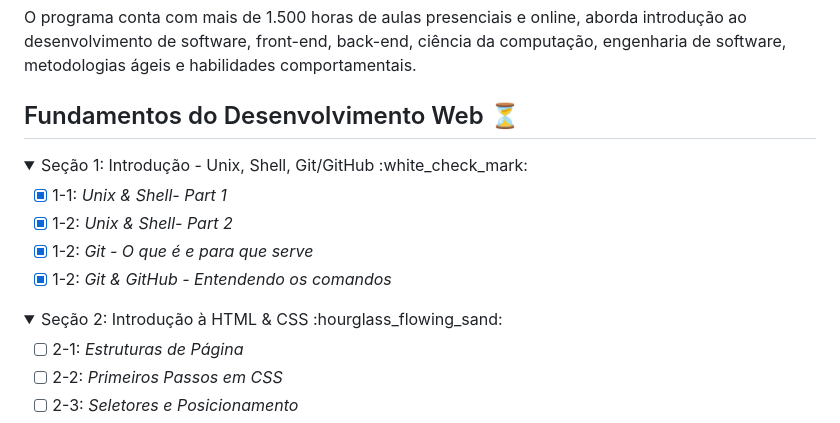
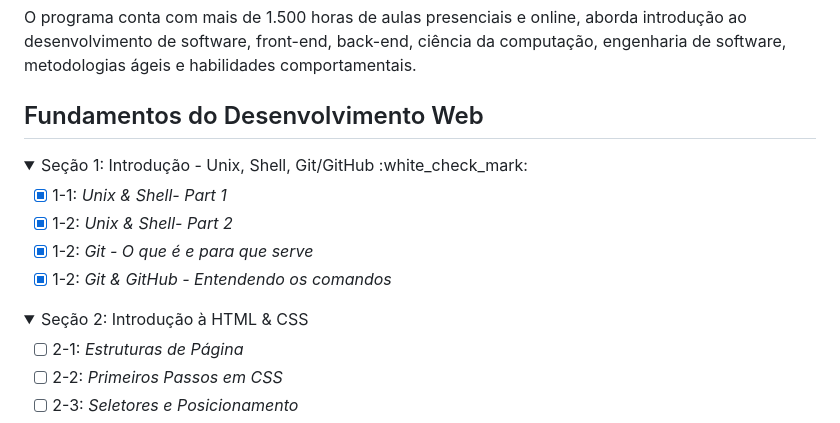
Before and after one commit to vsalisbr/trybe-exercicios, a Markdown page: README.md, the part around the change. Rendered like a GitHub page; folded sections open.

Commit message:
Alteração de Readme

```diff
--- a/README.md
+++ b/README.md
@@ -6,7 +6,7 @@ _"A Trybe é uma escola do futuro para qualquer pessoa que queira melhorar de vi
 
 O programa conta com mais de 1.500 horas de aulas presenciais e online, aborda introdução ao desenvolvimento de software, front-end, back-end, ciência da computação, engenharia de software, metodologias ágeis e habilidades comportamentais.
 
-## Fundamentos do Desenvolvimento Web :hourglass_flowing_sand:
+## Fundamentos do Desenvolvimento Web
 
 <details>
 <summary>
@@ -21,7 +21,7 @@ Seção 1: Introdução - Unix, Shell, Git/GitHub :white_check_mark:
 
 <details>
 <summary>
-Seção 2: Introdução à HTML & CSS :hourglass_flowing_sand:
+Seção 2: Introdução à HTML & CSS
 </summary>
 
 - [ ] 2-1: _Estruturas de Página_
```
